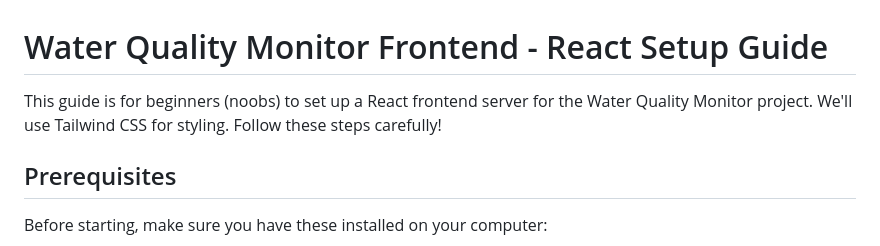
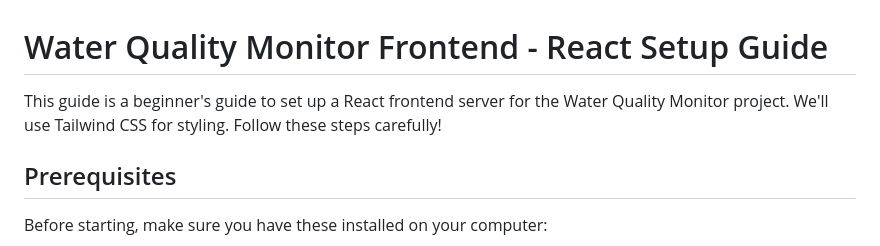
Before and after one commit to SpringboardMentor1024/water-quality-monitor, a Markdown page: frontend/Readme.md, the part around the change. Rendered like a GitHub page.

Commit message:
minor corrections

```diff
--- a/frontend/Readme.md
+++ b/frontend/Readme.md
@@ -1,6 +1,6 @@
 # Water Quality Monitor Frontend - React Setup Guide
 
-This guide is for beginners (noobs) to set up a React frontend server for the Water Quality Monitor project. We'll use Tailwind CSS for styling. Follow these steps carefully!
+This guide is a beginner's guide to set up a React frontend server for the Water Quality Monitor project. We'll use Tailwind CSS for styling. Follow these steps carefully!
 
 ## Prerequisites
 Before starting, make sure you have these installed on your computer:
```
